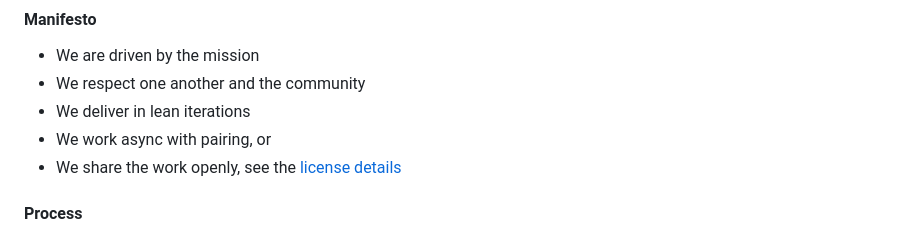
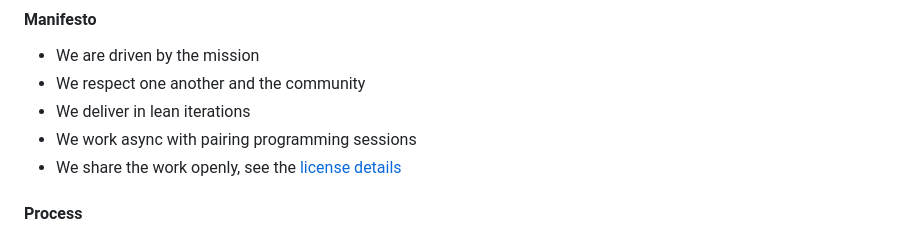
Before and after one commit to kislerdm/diagramastext, a Markdown page: README.md, the part around the change. Rendered like a GitHub page.

Commit message:
chore(README): fix typo
Signed-off-by: Dmitry Kisler <admin@dkisler.com>

```diff
--- a/README.md
+++ b/README.md
@@ -48,7 +48,7 @@ here for the rescue! All one needs is, a description in plain English to get des
 - We are driven by the mission
 - We respect one another and the community
 - We deliver in lean iterations
-- We work async with pairing, or
+- We work async with pairing programming sessions
 - We share the work openly, see the [license details](#license)
 
 #### Process
```
